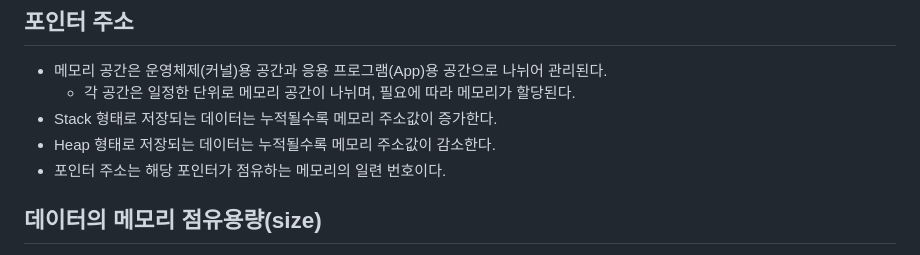
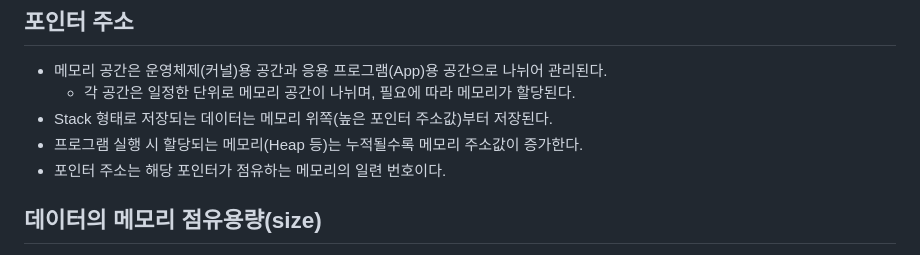
Before and after one commit to JhinJeon/TIL, a Markdown page: IoT&임베디드 교육/임베디드 시스템 코드 최적화.md, the part around the change. Rendered like a GitHub page.

Commit message:
오류 수정

```diff
--- a/IoT&임베디드 교육/임베디드 시스템 코드 최적화.md
+++ b/IoT&임베디드 교육/임베디드 시스템 코드 최적화.md
@@ -143,8 +143,8 @@
 
 - 메모리 공간은 운영체제(커널)용 공간과 응용 프로그램(App)용 공간으로 나뉘어 관리된다.
     - 각 공간은 일정한 단위로 메모리 공간이 나뉘며, 필요에 따라 메모리가 할당된다.
-- Stack 형태로 저장되는 데이터는 누적될수록 메모리 주소값이 증가한다.
-- Heap 형태로 저장되는 데이터는 누적될수록 메모리 주소값이 감소한다.
+- Stack 형태로 저장되는 데이터는 메모리 위쪽(높은 포인터 주소값)부터 저장된다.
+- 프로그램 실행 시 할당되는 메모리(Heap 등)는 누적될수록 메모리 주소값이 증가한다.
 - 포인터 주소는 해당 포인터가 점유하는 메모리의 일련 번호이다.
 
 ## 데이터의 메모리 점유용량(size)
```
